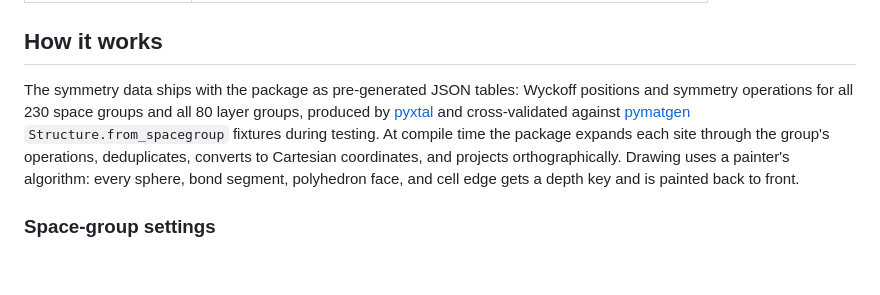
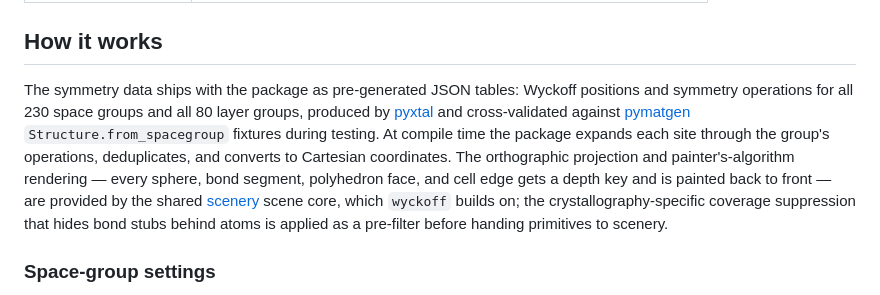
Before and after one commit to GiggleLiu/scenery, a Markdown page: wyckoff/README.md, the part around the change. Rendered like a GitHub page; blank space fills up the shorter version.

Commit message:
Note wyckoff builds on the scenery core in the README
Co-Authored-By: Claude Fable 5 <noreply@anthropic.com>

```diff
--- a/wyckoff/README.md
+++ b/wyckoff/README.md
@@ -138,7 +138,7 @@ Each prototype is a one-liner returning a `structure` value; lattice parameters
 
 ## How it works
 
-The symmetry data ships with the package as pre-generated JSON tables: Wyckoff positions and symmetry operations for all 230 space groups and all 80 layer groups, produced by [pyxtal](https://github.com/MaterSim/PyXtal) and cross-validated against [pymatgen](https://pymatgen.org) `Structure.from_spacegroup` fixtures during testing. At compile time the package expands each site through the group's operations, deduplicates, converts to Cartesian coordinates, and projects orthographically. Drawing uses a painter's algorithm: every sphere, bond segment, polyhedron face, and cell edge gets a depth key and is painted back to front.
+The symmetry data ships with the package as pre-generated JSON tables: Wyckoff positions and symmetry operations for all 230 space groups and all 80 layer groups, produced by [pyxtal](https://github.com/MaterSim/PyXtal) and cross-validated against [pymatgen](https://pymatgen.org) `Structure.from_spacegroup` fixtures during testing. At compile time the package expands each site through the group's operations, deduplicates, and converts to Cartesian coordinates. The orthographic projection and painter's-algorithm rendering — every sphere, bond segment, polyhedron face, and cell edge gets a depth key and is painted back to front — are provided by the shared [scenery](https://typst.app/universe/package/scenery) scene core, which `wyckoff` builds on; the crystallography-specific coverage suppression that hides bond stubs behind atoms is applied as a pre-filter before handing primitives to scenery.
 
 ### Space-group settings
 
```
